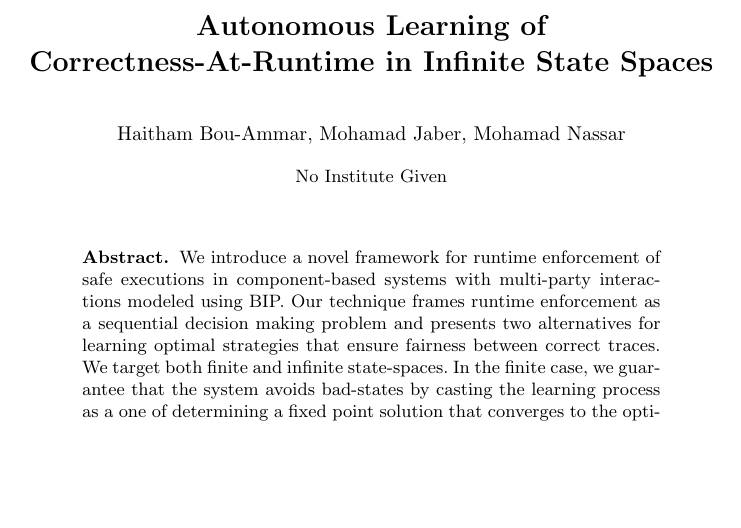
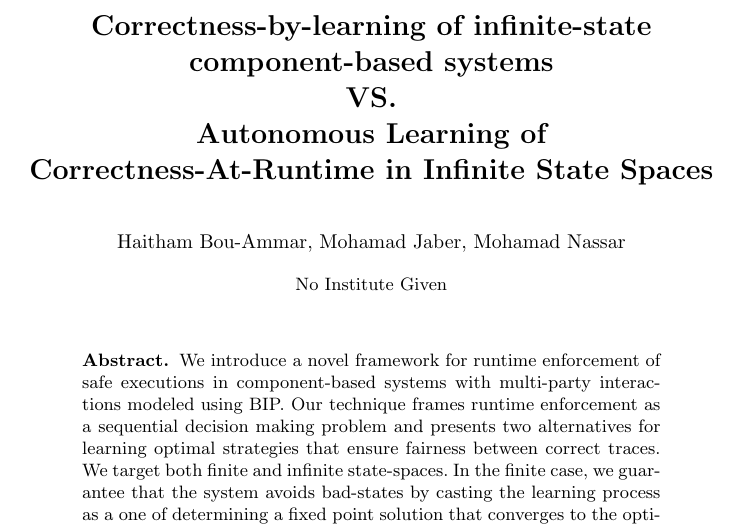
Before and after one commit to mohamadjaber/cbs-reinforcement-learning, a LaTeX thesis (tex/paper/forte2017/main.tex, which reads tex/paper/forte2017/title.tex): part of page 1 of 7, cut at the place of the change, the shorter picture padded with empty space. Compiled offline with pdfLaTeX.

Commit message:
add another title

```diff
--- a/tex/paper/forte2017/title.tex
+++ b/tex/paper/forte2017/title.tex
@@ -1,3 +1,5 @@
-\title{Autonomous Learning  of Correctness-At-Runtime in Infinite State Spaces}
+\title{Correctness-by-learning of infinite-state component-based systems\\
+VS.\\
+Autonomous Learning  of Correctness-At-Runtime in Infinite State Spaces}
 
 \author{Haitham Bou-Ammar, Mohamad Jaber, Mohamad Nassar}
```
